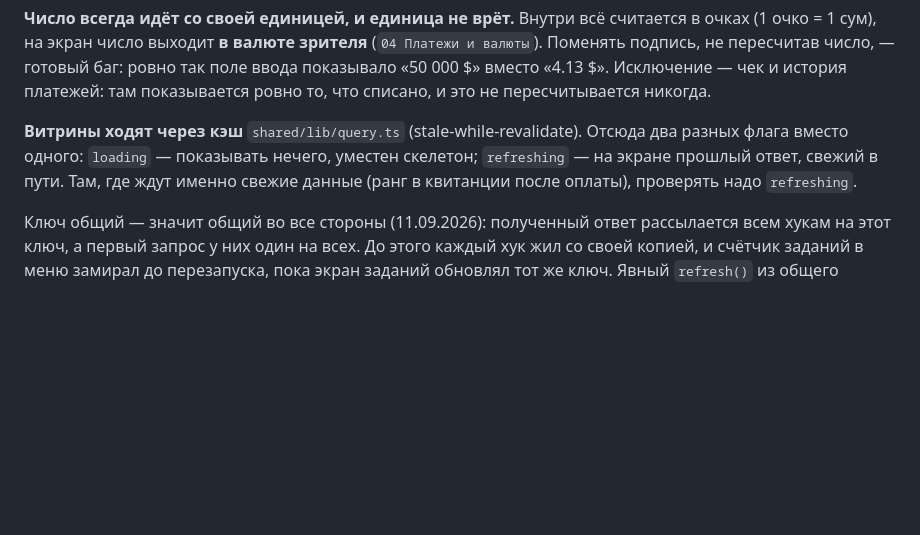
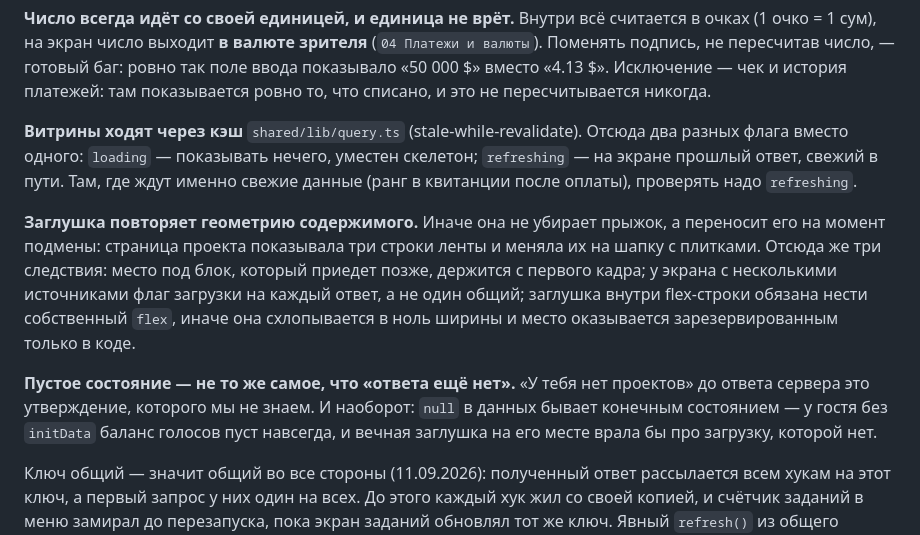
Before and after one commit to SanchoKusika/BidWar, a Markdown page: CLAUDE.md, the part around the change. GitHub-like rendering; blank space fills up the shorter version.

Commit message:
docs: bring the docs up to what the last four passes changed (#58)
`CLAUDE.md` gains the two rules the reviews kept catching us on. A placeholder
mirrors the geometry of what will replace it — otherwise it does not remove the
jump, it moves it to the swap — and inside a flex row it needs a `flex` of its
own, or the space is reserved only in the code. And an empty state is not the
same as "no answer yet": "you have no projects" before the answer is a claim we
cannot make, while `null` is sometimes terminal — a guest's vote balance stays
empty forever, so a placeholder there would shimmer for good.

In the spec: `07 Экраны` gets those rules where the screens are described,
`12 Состояние реализации` records the third stand pass (the own-position panel
and the last English captions, then the loading states), closes the language
debt properly — it still claimed `shared/content` was untranslated, which #51
had already fixed — and adds a short section on what the reviews found after
1.9, because all four findings share one shape: a change that looks done in the
diff and is not done on screen or under load.

```diff
--- a/CLAUDE.md
+++ b/CLAUDE.md
@@ -152,6 +152,20 @@ Today», только если страница передала им данны
 именно свежие данные (ранг в квитанции после оплаты), проверять надо
 `refreshing`.
 
+**Заглушка повторяет геометрию содержимого.** Иначе она не убирает прыжок, а
+переносит его на момент подмены: страница проекта показывала три строки ленты
+и меняла их на шапку с плитками. Отсюда же три следствия: место под блок,
+который приедет позже, держится с первого кадра; у экрана с несколькими
+источниками флаг загрузки на каждый ответ, а не один общий; заглушка внутри
+flex-строки обязана нести собственный `flex`, иначе она схлопывается в ноль
+ширины и место оказывается зарезервированным только в коде.
+
+**Пустое состояние — не то же самое, что «ответа ещё нет».** «У тебя нет
+проектов» до ответа сервера это утверждение, которого мы не знаем. И наоборот:
+`null` в данных бывает конечным состоянием — у гостя без `initData` баланс
+голосов пуст навсегда, и вечная заглушка на его месте врала бы про загрузку,
+которой нет.
+
 Ключ общий — значит общий во все стороны (11.09.2026): полученный ответ
 рассылается всем хукам на этот ключ, а первый запрос у них один на всех. До
 этого каждый хук жил со своей копией, и счётчик заданий в меню замирал до
```
